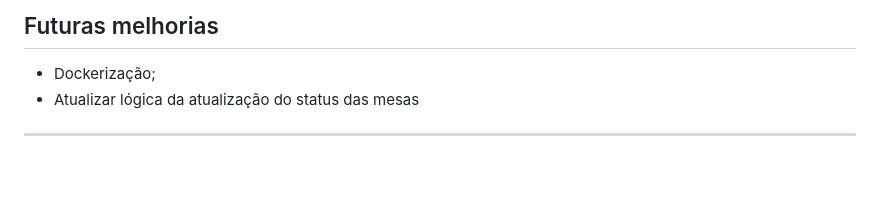
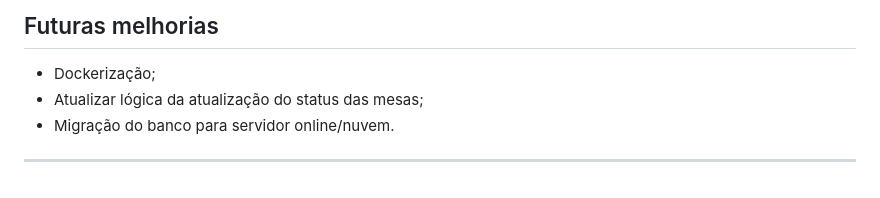
Before and after one commit to beatrizbramont/SistemaRestaurante, a Markdown page: README.md, the part around the change. Rendered like a GitHub page.

Commit message:
fix: atualizando readme

```diff
--- a/README.md
+++ b/README.md
@@ -211,6 +211,7 @@ armazenado no backend cliente.
 ## Futuras melhorias
 
 -   Dockerização;
--   Atualizar lógica da atualização do status das mesas
+-   Atualizar lógica da atualização do status das mesas;
+-   Migração do banco para servidor online/nuvem.
 
 ------------------------------------------------------------------------
```
